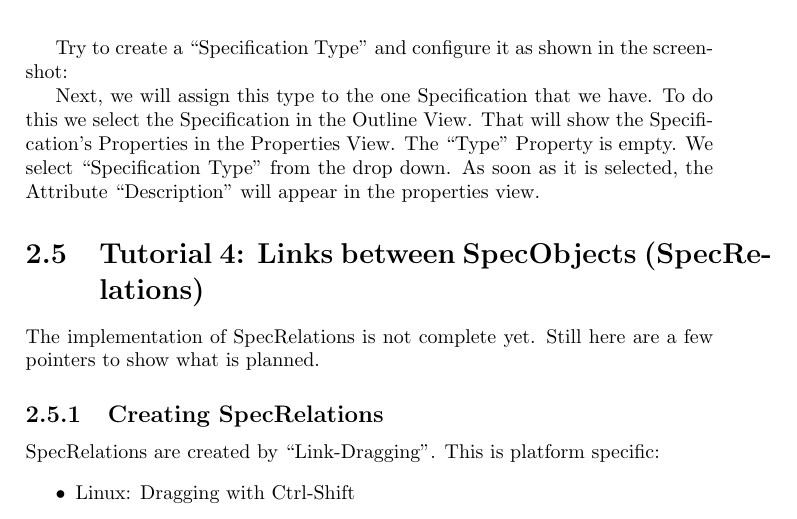
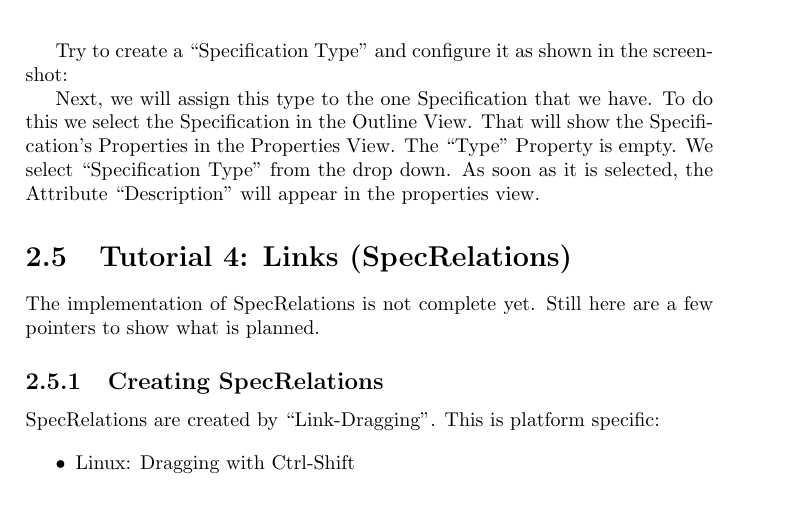
Before and after one commit to eclipse-rmf/org.eclipse.rmf.documentation, a LaTeX book (org.eclipse.rmf.documentation/rmf-latex/main.tex, which reads org.eclipse.rmf.documentation/rmf-latex/tutorial.tex): part of page 23 of 45, cut so that both start at the same text. Compiled offline with pdfLaTeX.

Commit message:
Better section name

```diff
--- a/org.eclipse.rmf.documentation/rmf-latex/tutorial.tex
+++ b/org.eclipse.rmf.documentation/rmf-latex/tutorial.tex
@@ -397,7 +397,7 @@ the Specification's Properties in the Properties View.  The ``Type'' Property is
 As soon as it is selected, the Attribute ``Description'' will appear in the properties view.
 
 % ===================================================================================
-\section{Tutorial 4: Links between SpecObjects (SpecRelations)}
+\section{Tutorial 4: Links (SpecRelations)}
 % ===================================================================================
 
 The implementation of SpecRelations is not complete yet.  Still here are a few pointers to show what is planned.
```
